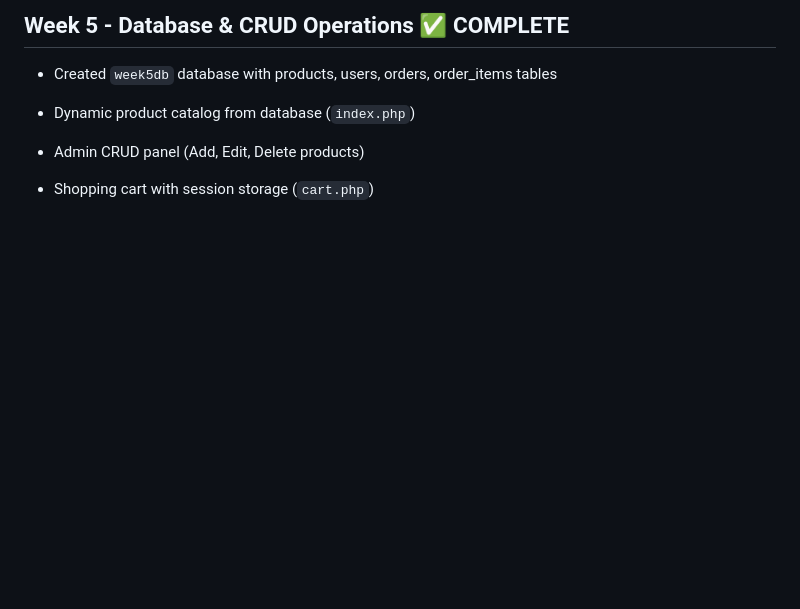
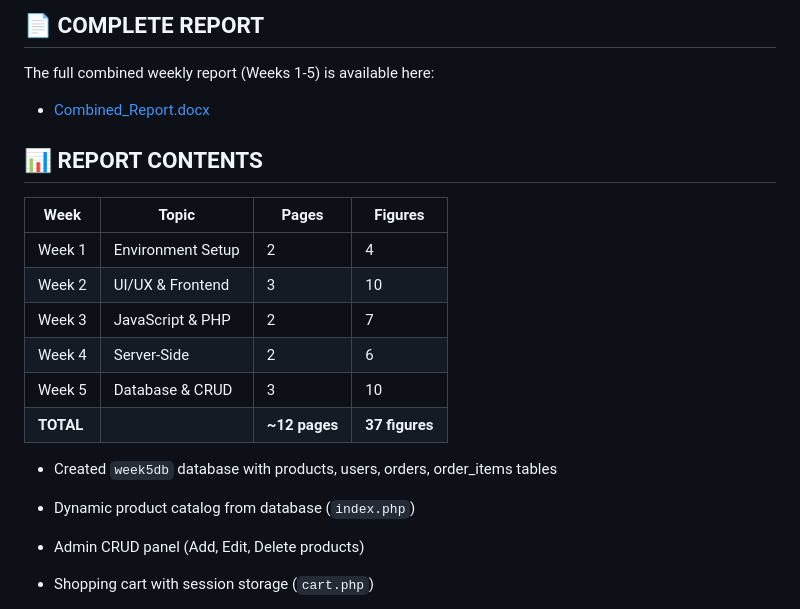
Before and after one commit to joeflinch31/smart-ecommerce-capstone, a Markdown page: README.md, the part around the change. Rendered like a GitHub page; blank space fills up the shorter version.

```diff
--- a/README.md
+++ b/README.md
@@ -1,4 +1,18 @@
-## Week 5 - Database & CRUD Operations ✅ COMPLETE
+## 📄 COMPLETE REPORT
+
+The full combined weekly report (Weeks 1-5) is available here:
+- [Combined_Report.docx](Combined_Report.docx)
+
+## 📊 REPORT CONTENTS
+
+| Week | Topic | Pages | Figures |
+|------|-------|-------|---------|
+| Week 1 | Environment Setup | 2 | 4 |
+| Week 2 | UI/UX & Frontend | 3 | 10 |
+| Week 3 | JavaScript & PHP | 2 | 7 |
+| Week 4 | Server-Side | 2 | 6 |
+| Week 5 | Database & CRUD | 3 | 10 |
+| **TOTAL** | | **~12 pages** | **37 figures** |## Week 5 - Database & CRUD Operations ✅ COMPLETE
 
 - Created `week5db` database with products, users, orders, order_items tables
 - Dynamic product catalog from database (`index.php`)
```
